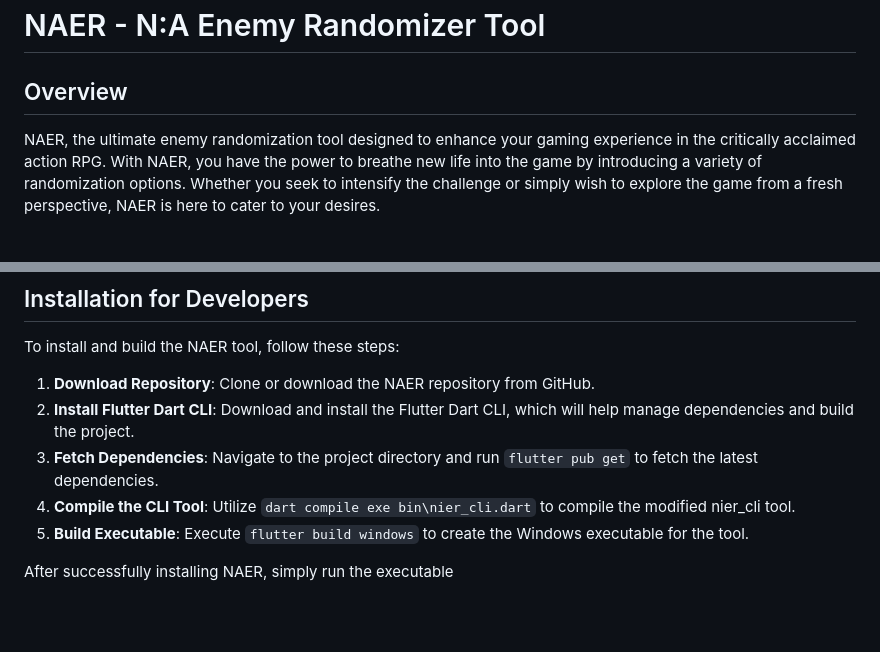
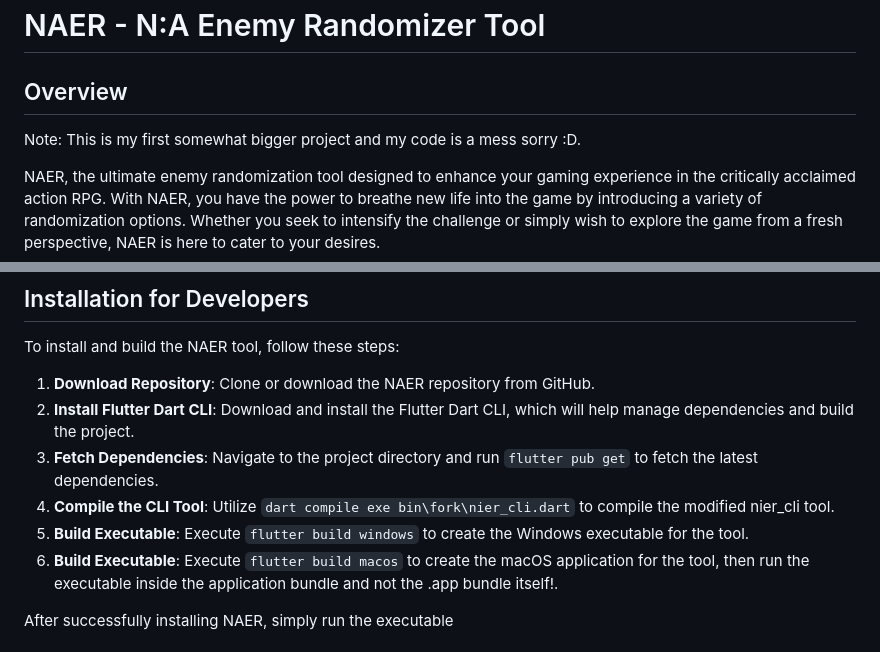
Before and after one commit to Vluurie/NAER, a Markdown page: README.md, 2 parts joined by grey strips. Drawn GitHub-style; blank space fills up the shorter version.

```diff
--- a/README.md
+++ b/README.md
@@ -1,6 +1,8 @@
 # NAER - N:A Enemy Randomizer Tool
 
 ## Overview
+
+Note: This is my first somewhat bigger project and my code is a mess sorry :D.
 
 NAER, the ultimate enemy randomization tool designed to enhance your gaming experience in the critically acclaimed action RPG. With NAER, you have the power to breathe new life into the game by introducing a variety of randomization options. Whether you seek to intensify the challenge or simply wish to explore the game from a fresh perspective, NAER is here to cater to your desires.
 
@@ -42,8 +44,9 @@ To install and build the NAER tool, follow these steps:
 1. **Download Repository**: Clone or download the NAER repository from GitHub.
 2. **Install Flutter Dart CLI**: Download and install the Flutter Dart CLI, which will help manage dependencies and build the project.
 3. **Fetch Dependencies**: Navigate to the project directory and run `flutter pub get` to fetch the latest dependencies.
-4. **Compile the CLI Tool**: Utilize `dart compile exe bin\nier_cli.dart` to compile the modified nier_cli tool.
+4. **Compile the CLI Tool**: Utilize `dart compile exe bin\fork\nier_cli.dart` to compile the modified nier_cli tool.
 5. **Build Executable**: Execute `flutter build windows` to create the Windows executable for the tool.
+6. **Build Executable**: Execute `flutter build macos` to create the macOS application for the tool, then run the executable inside the application bundle and not the .app bundle itself!.
 
 After successfully installing NAER, simply run the executable
 
```
